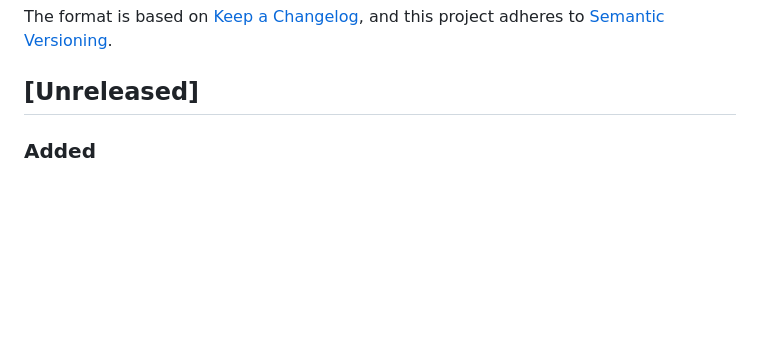
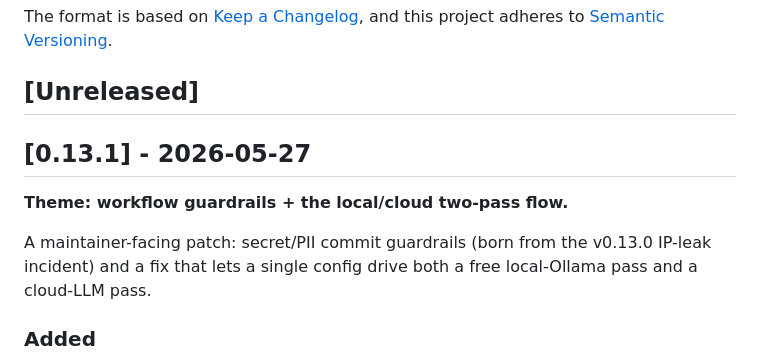
Before and after one commit to mshykov/local-review, a Markdown page: CHANGELOG.md, the part around the change. GitHub-like rendering; blank space fills up the shorter version.

Commit message:
release: stamp CHANGELOG [Unreleased] → [0.13.1] (#103)
Co-authored-by: Claude Opus 4.7 (1M context) <noreply@anthropic.com>

```diff
--- a/CHANGELOG.md
+++ b/CHANGELOG.md
@@ -6,6 +6,12 @@ The format is based on [Keep a Changelog](https://keepachangelog.com/en/1.0.0/),
 and this project adheres to [Semantic Versioning](https://semver.org/spec/v2.0.0.html).
 
 ## [Unreleased]
+
+## [0.13.1] - 2026-05-27
+
+**Theme: workflow guardrails + the local/cloud two-pass flow.**
+
+A maintainer-facing patch: secret/PII commit guardrails (born from the v0.13.0 IP-leak incident) and a fix that lets a single config drive both a free local-Ollama pass and a cloud-LLM pass.
 
 ### Added
 
```
